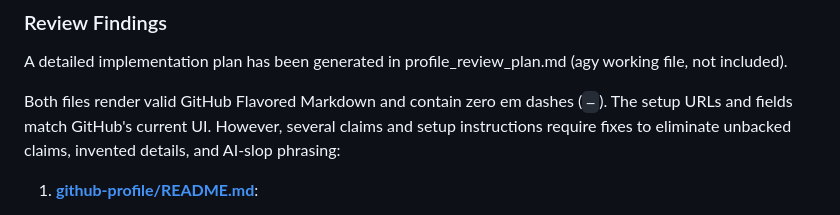
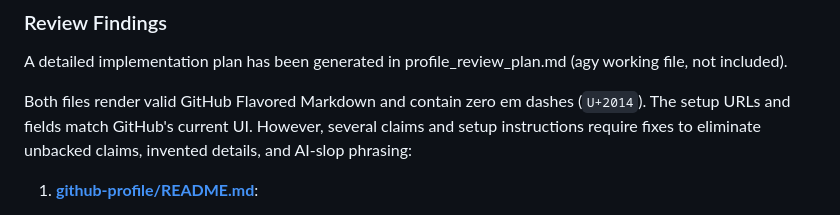
Before and after one commit to pandiankaruppaiah/quotameter, a Markdown page: docs/reviews/agy-13-profile-review.md, the part around the change. Drawn GitHub-style.

```diff
--- a/docs/reviews/agy-13-profile-review.md
+++ b/docs/reviews/agy-13-profile-review.md
@@ -2,7 +2,7 @@
 
 A detailed implementation plan has been generated in profile_review_plan.md (agy working file, not included).
 
-Both files render valid GitHub Flavored Markdown and contain zero em dashes (`—`). The setup URLs and fields match GitHub's current UI. However, several claims and setup instructions require fixes to eliminate unbacked claims, invented details, and AI-slop phrasing:
+Both files render valid GitHub Flavored Markdown and contain zero em dashes (`U+2014`). The setup URLs and fields match GitHub's current UI. However, several claims and setup instructions require fixes to eliminate unbacked claims, invented details, and AI-slop phrasing:
 
 1. **[github-profile/README.md](../../../github-profile/README.md#L9)**:
    - **Issue:** Unbacked claims / buzzwords. Claims "Claude Agent SDK" and "approval steps before risky actions". [`quotameter`](../../README.md) has zero dependencies, uses no agent SDK or API calls, and has no risk-gated agent pipeline.
```
Also changed, not shown: README.md (+1 -1 lines).
